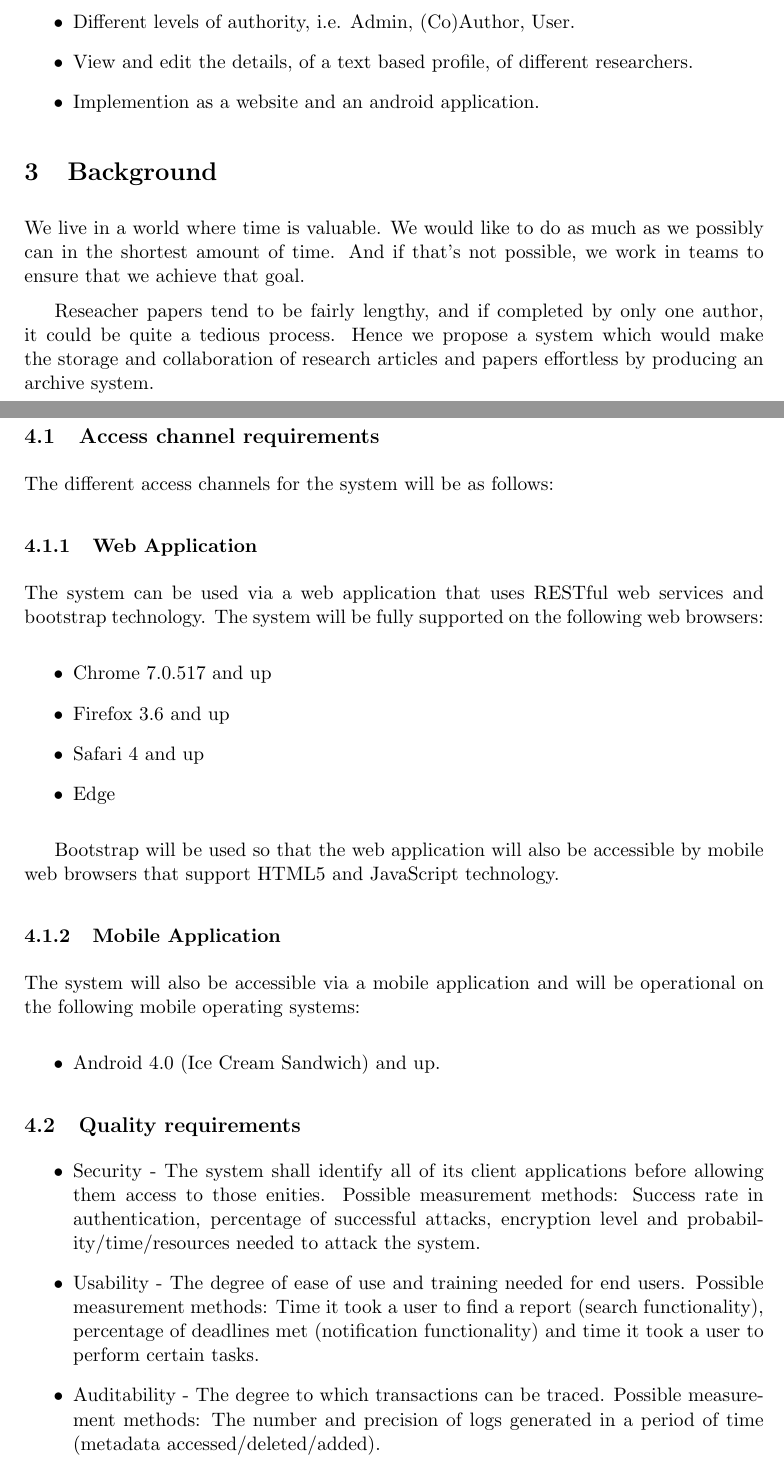
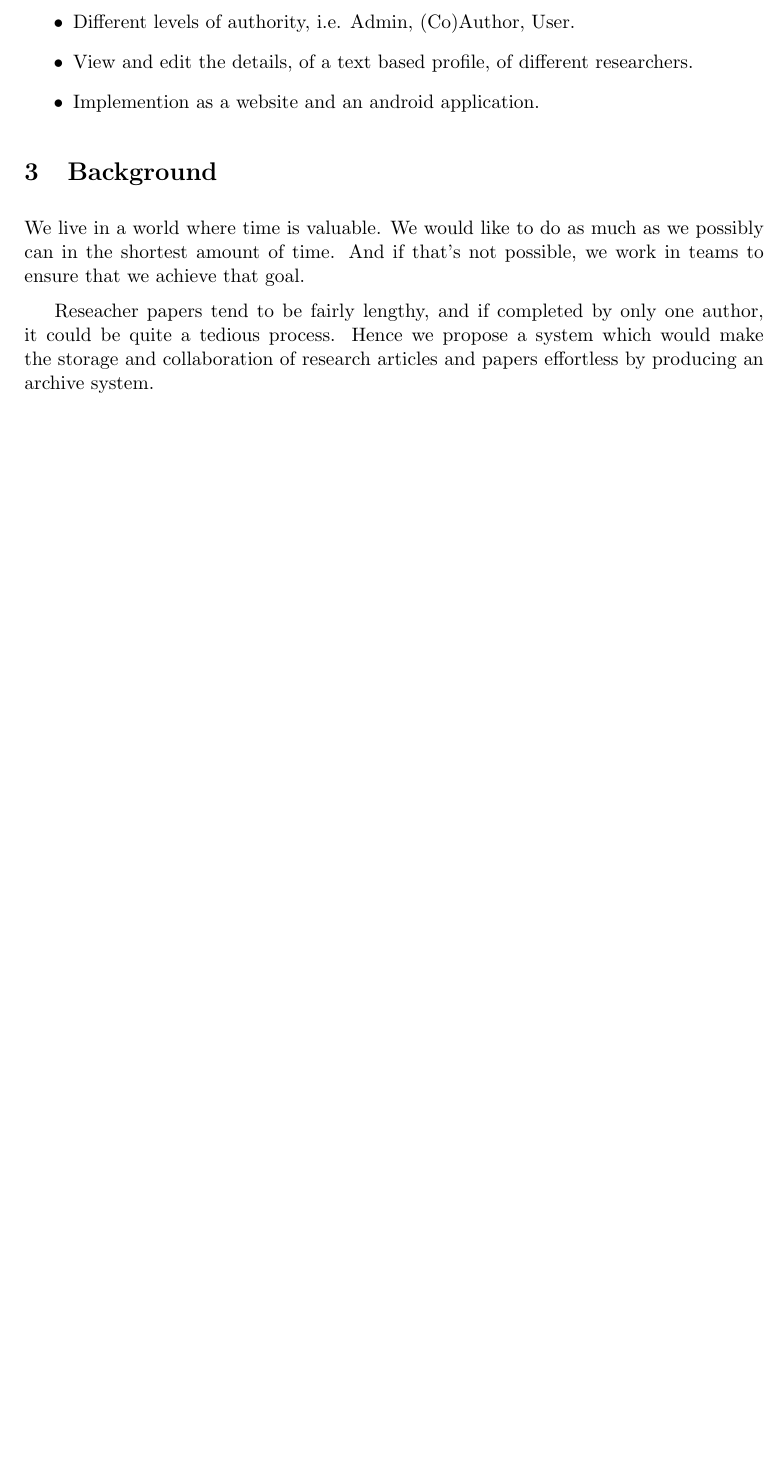
Before and after one commit to azharmohungoo/Bravo, a LaTeX problem sheet (Latex Files/Assignment1_COS301_TeamBravo.tex): two parts of pages 4 and 5 of 41 before the commit and part of page 4 of 38 after it, the two joined at a grey line, cut so that both start at the same text, the shorter picture padded with empty space. Compiled offline with pdfLaTeX.

Commit message:
Final edit before upload

```diff
--- a/Latex Files/Assignment1_COS301_TeamBravo.tex
+++ b/Latex Files/Assignment1_COS301_TeamBravo.tex
@@ -57,4 +57,5 @@
 
 	Reseacher papers tend to be fairly lengthy, and if completed by only one author, it could be quite a tedious process. Hence we propose a system which would make the storage and collaboration of research articles and papers effortless by producing an archive system.
 
+
 	\newpage
@@ -61,32 +64,6 @@
 
 	\section{Architecture Requirements}
 
-	\subsection{Access channel requirements}
-	The different access channels for the system will be as follows:
-
-	\subsubsection{Web Application}
-	The system can be used via a web application that uses RESTful web services and bootstrap technology. The system will be fully supported on the following web browsers:
-
 	\begin{itemize}
-		\item Chrome 7.0.517 and up
-		\item Firefox 3.6 and up
-		\item Safari 4 and up
-		\item Edge
+		\item This subsection will be done in phase 2
 	\end{itemize}
-
-	Bootstrap will be used so that the web application will also be accessible by mobile web browsers that support HTML5 and JavaScript technology.
-
-	\subsubsection{Mobile Application}
-	The system will also be accessible via a mobile application and will be operational on the following mobile operating systems:
-
-	\begin{itemize}
-		\item Android 4.0 (Ice Cream Sandwich) and up.
-	\end{itemize}
-
-	\subsection{Quality requirements}
-
-	\begin{itemize}
-		\item Security - The system shall identify all of its client applications before allowing them access to those enities. Possible measurement methods: Success rate in authentication, percentage of successful attacks, encryption level and probability/time/resources needed to attack the system.
-		\item Usability - The degree of ease of use and training needed for end users. Possible measurement methods: Time it took a user to find a report (search functionality), percentage of deadlines met (notification functionality) and time it took a user to perform certain tasks.
-		\item Auditability - The degree to which transactions can be traced. Possible measurement methods: The number and precision of logs generated in a period of time (metadata accessed/deleted/added).
-		\item Portability - Measure ability of the system to run under different computing environments. Possible measurement methods: Number of targeted software environments (ie different browsers and operating systems) and proportion of platform specific functionality.
```
Also changed, not shown: Latex Files/Assignment1_COS301_TeamBravo.pdf, Latex Files/Assignment1_COS301_TeamBravo.tex (45 more changed lines), 5 other files.
